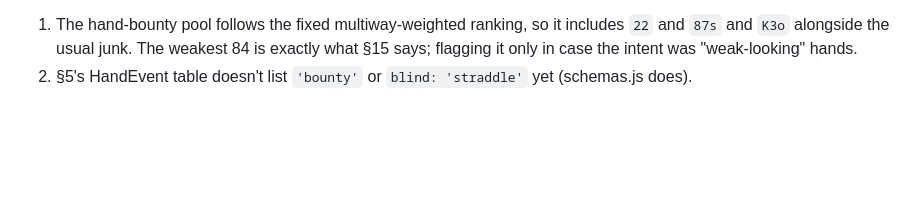
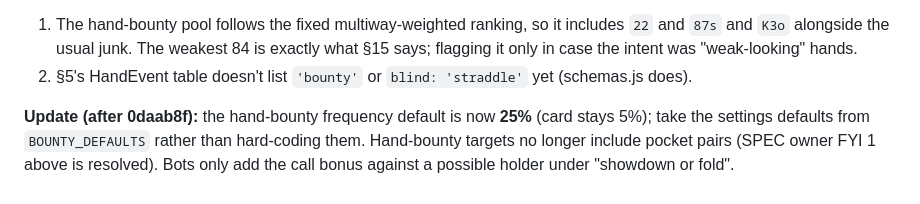
Before and after one commit to andrewwang2623/poker-trainer, a Markdown page: REQUESTS-claude.md, the part around the change. GitHub-like rendering; blank space fills up the shorter version.

Commit message:
requests: bounty defaults and pool update for Astra
Co-Authored-By: Claude Opus 5.5 <noreply@anthropic.com>

```diff
--- a/REQUESTS-claude.md
+++ b/REQUESTS-claude.md
@@ -146,3 +146,8 @@ should rely on them; if any is wrong, tell me and I'll change the engine.
    `K3o` alongside the usual junk. The weakest 84 is exactly what §15 says; flagging it only in case the
    intent was "weak-looking" hands.
 2. §5's HandEvent table doesn't list `'bounty'` or `blind: 'straddle'` yet (schemas.js does).
+
+**Update (after 0daab8f):** the hand-bounty frequency default is now **25%** (card stays 5%); take the settings
+defaults from `BOUNTY_DEFAULTS` rather than hard-coding them. Hand-bounty targets no longer include pocket
+pairs (SPEC owner FYI 1 above is resolved). Bots only add the call bonus against a possible holder under
+"showdown or fold".
```
